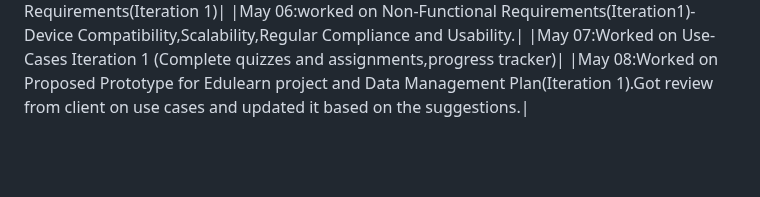
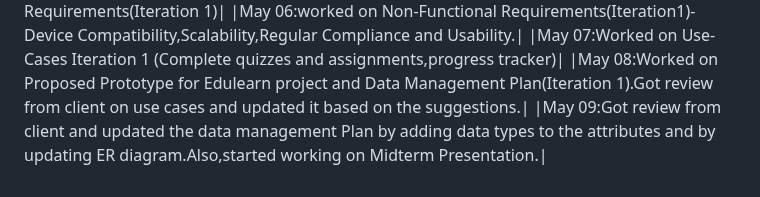
Before and after one commit to s566466div/GDP-Project-EduLearn-03, a Markdown page: README.md, the part around the change. Rendered like a GitHub page; blank space fills up the shorter version.

Commit message:
May 09-Lakshmi Manasa Gundala-Team 03-Commit on updating data management plan

```diff
--- a/README.md
+++ b/README.md
@@ -51,3 +51,4 @@
 |May 06:worked on Non-Functional Requirements(Iteration1)-Device Compatibility,Scalability,Regular Compliance and Usability.|
 |May 07:Worked on Use-Cases Iteration 1 (Complete quizzes and assignments,progress tracker)|
 |May 08:Worked on Proposed Prototype for Edulearn project and Data Management Plan(Iteration 1).Got review from client on use cases and updated it based on the suggestions.|
+|May 09:Got review from client and updated the data management Plan by adding data types to the attributes and by updating ER diagram.Also,started working on Midterm Presentation.|
```
